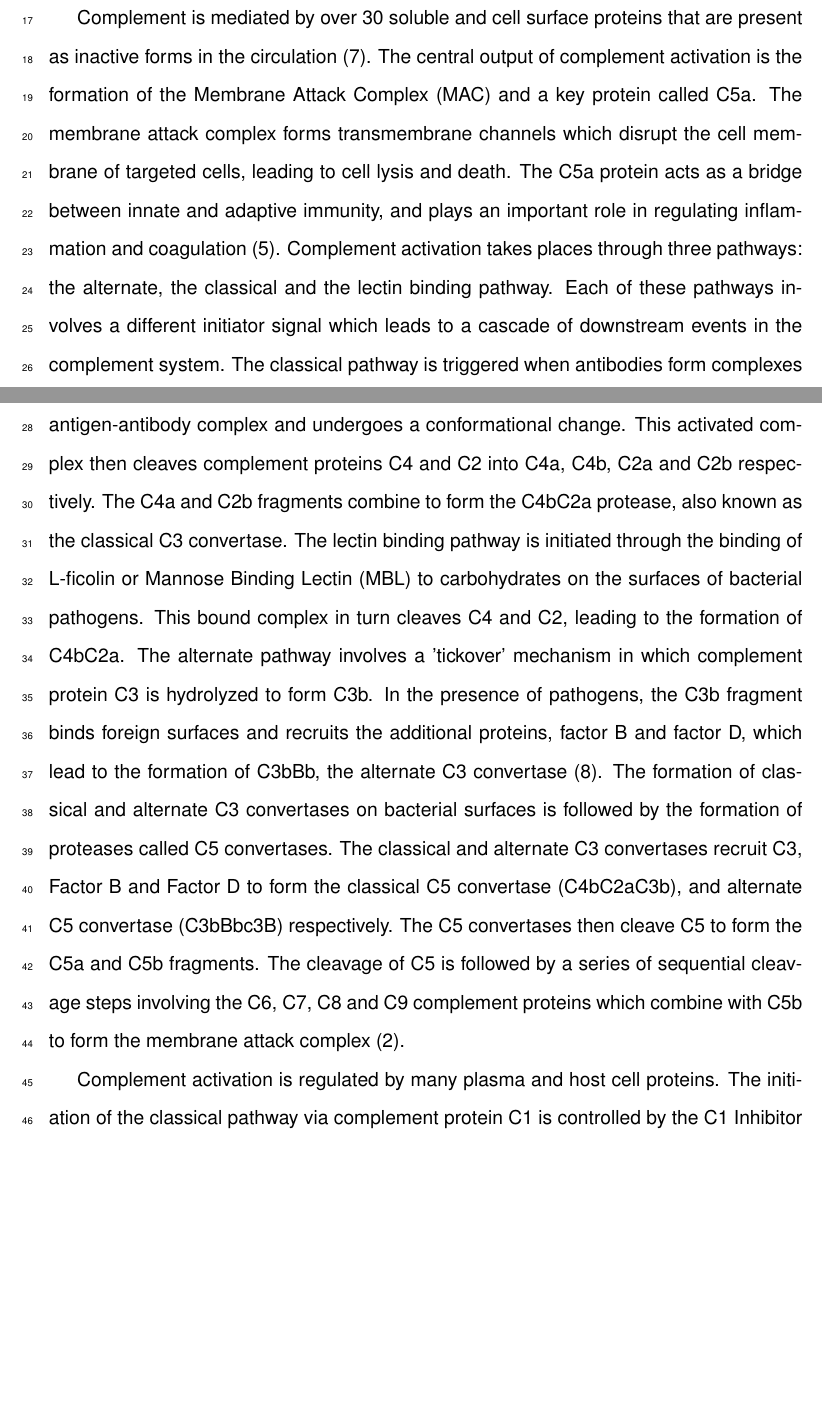
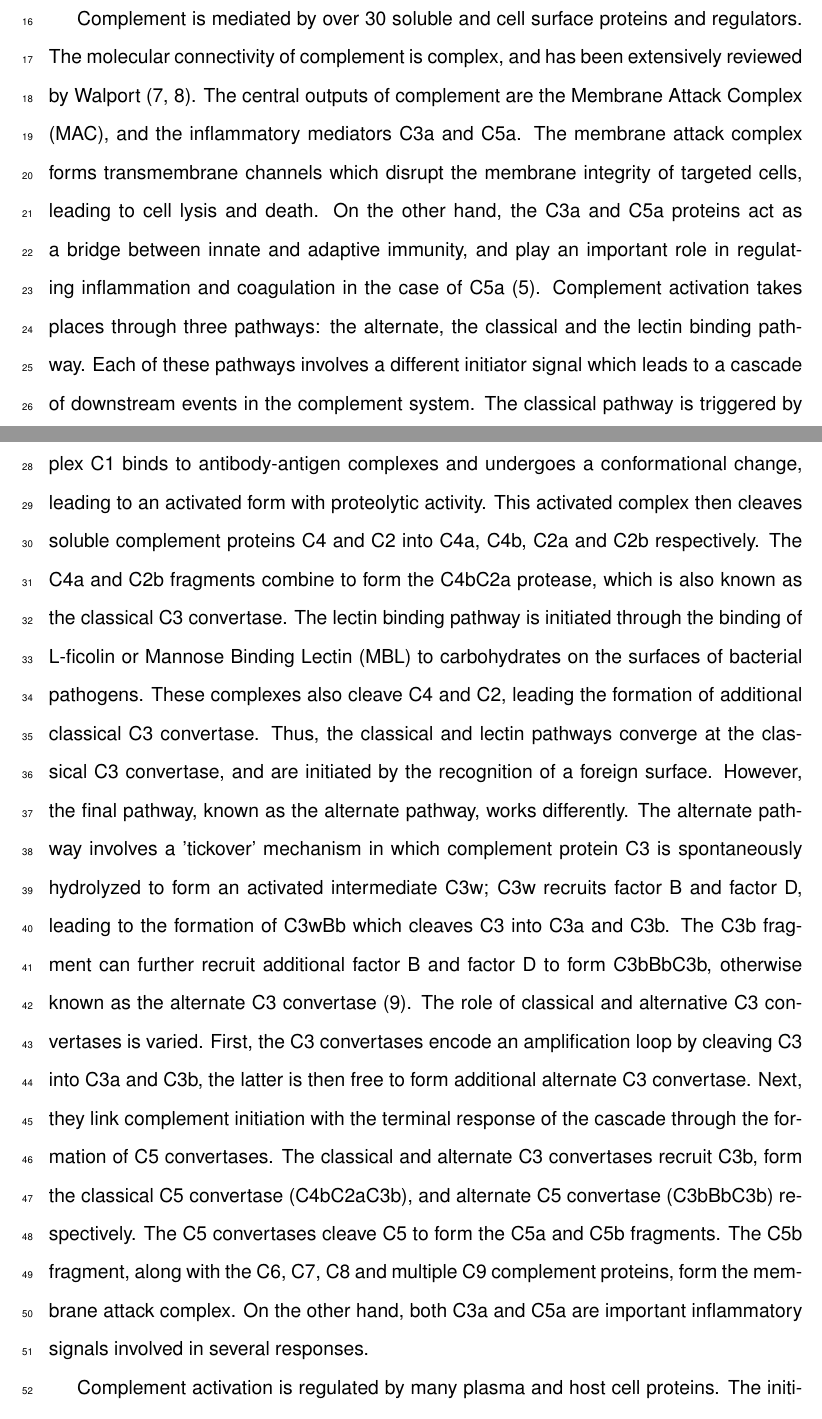
Before and after one commit to varnerlab/Complement_Manuscript_Repository, a LaTeX document (Paper_v4.tex): two parts of pages 3 and 4 of 34 before the commit and two parts of pages 3 and 4 of 35 after it, joined at a grey line, cut so that both start at the same text, the shorter picture padded with empty space. Compiled offline with pdfLaTeX.

Commit message:
Introduction

```diff
--- a/Paper_v4.tex
+++ b/Paper_v4.tex
@@ -173,23 +173,29 @@ Several other important biochemical networks are integrated with complement incl
 
-Complement is mediated by over 30 soluble and cell surface proteins that are present as inactive forms in the circulation \cite{walport2001complement}.
-The central output of complement activation is the formation of the Membrane Attack Complex (MAC) and a key protein called C5a.
-The membrane attack complex forms transmembrane channels which disrupt the cell membrane of targeted cells, leading to cell lysis and death.
-The C5a protein acts as a bridge between innate and adaptive immunity, and plays an important role in regulating inflammation and coagulation \cite{sarma2011complement}.
+Complement is mediated by over 30 soluble and cell surface proteins and regulators.
+The molecular connectivity of complement is complex, and has been extensively reviewed by Walport \cite{Walport:2001ab,Walport:2001aa}.
+The central outputs of complement are the Membrane Attack Complex (MAC), and the inflammatory mediators C3a and C5a.
+The membrane attack complex forms transmembrane channels which disrupt the membrane integrity of targeted cells, leading to cell lysis and death.
+On the other hand, the C3a and C5a proteins act as a bridge between innate and adaptive immunity, and play an important role in regulating inflammation and coagulation in the case of C5a \cite{sarma2011complement}.
 Complement activation takes places through three pathways: the alternate, the classical and the lectin binding pathway.
 Each of these pathways involves a different initiator signal which leads to a cascade of downstream events in the complement system.
-The classical pathway is triggered when antibodies form complexes with foreign antigens or other pathogens.
-A multimeric protein complex C1 binds to the antigen-antibody complex and undergoes a conformational change.
-This activated complex then cleaves complement proteins C4 and C2 into C4a, C4b, C2a and C2b respectively.
-The C4a and C2b fragments combine to form the C4bC2a protease, also known as the classical C3 convertase.
+The classical pathway is triggered by antibody recognition of foreign antigens or other pathogens.
+A multimeric protein complex C1 binds to antibody-antigen complexes and undergoes a conformational change, leading to an activated form with proteolytic activity.
+This activated complex then cleaves soluble complement proteins C4 and C2 into C4a, C4b, C2a and C2b respectively.
+The C4a and C2b fragments combine to form the C4bC2a protease, which is also known as the classical C3 convertase.
 The lectin binding pathway is initiated through the binding of L-ficolin or Mannose Binding Lectin (MBL) to carbohydrates on the surfaces of bacterial pathogens.
-This bound complex in turn cleaves C4 and C2, leading to the formation of C4bC2a.
-The alternate pathway involves a 'tickover' mechanism in which complement protein C3 is hydrolyzed to form C3b.
-In the presence of pathogens, the C3b fragment binds foreign surfaces and recruits the additional proteins, factor B and factor D, which lead to the formation of C3bBb, the alternate C3 convertase \cite{pangburn1984alternative}.
-The formation of classical and alternate C3 convertases on bacterial surfaces is followed by the formation of proteases called C5 convertases.
-The classical and alternate C3 convertases recruit C3, Factor B and Factor D to form the classical C5 convertase (C4bC2aC3b), and alternate C5 convertase (C3bBbc3B) respectively.
-The C5 convertases then cleave C5 to form the C5a and C5b fragments.
-The cleavage of C5 is followed by a series of sequential cleavage steps involving the C6, C7, C8 and C9 complement proteins
-which combine with C5b to form the membrane attack complex \cite{ricklin2010complement}.
+These complexes also cleave C4 and C2, leading the formation of additional classical C3 convertase.
+Thus, the classical and lectin pathways converge at the classical C3 convertase, and are initiated by the recognition of a foreign surface.
+However, the final pathway, known as the alternate pathway, works differently.
+The alternate pathway involves a 'tickover' mechanism in which complement protein C3 is spontaneously hydrolyzed to form an activated intermediate C3w;
+C3w recruits factor B and factor D, leading to the formation of C3wBb which cleaves C3 into C3a and C3b.
+The C3b fragment can further recruit additional factor B and factor D to form C3bBbC3b, otherwise known as the alternate C3 convertase \cite{pangburn1984alternative}.
+The role of classical and alternative C3 convertases is varied.
+First, the C3 convertases encode an amplification loop by cleaving C3 into C3a and C3b, the latter is then free to form additional alternate C3 convertase.
+Next, they link complement initiation with the terminal response of the cascade through the formation of C5 convertases.
+The classical and alternate C3 convertases recruit C3b, form the classical C5 convertase (C4bC2aC3b), and alternate C5 convertase (C3bBbC3b) respectively.
+The C5 convertases cleave C5 to form the C5a and C5b fragments.
+The C5b fragment, along with the C6, C7, C8 and multiple C9 complement proteins, form the membrane attack complex.
+On the other hand, both C3a and C5a are important inflammatory signals involved in several responses.
 
 Complement activation is regulated by many plasma and host cell proteins.
 The initiation of the classical pathway via complement protein C1 is controlled by the C1 Inhibitor (C1-Inh), a protease inhibitor belonging to the serpin superfamily.
```
Also changed, not shown: References_v1.bib (+39 -34 lines), Paper_v4.bbl, Paper_v4.tex (12 more changed lines), 3 other files.
